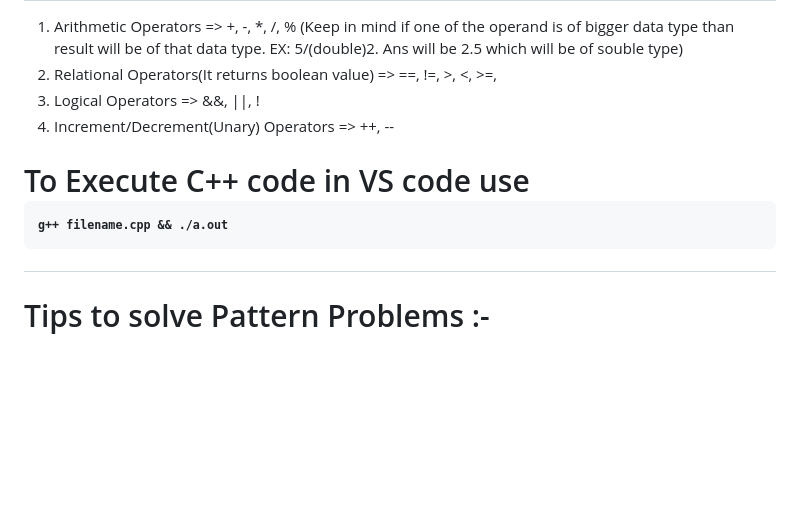
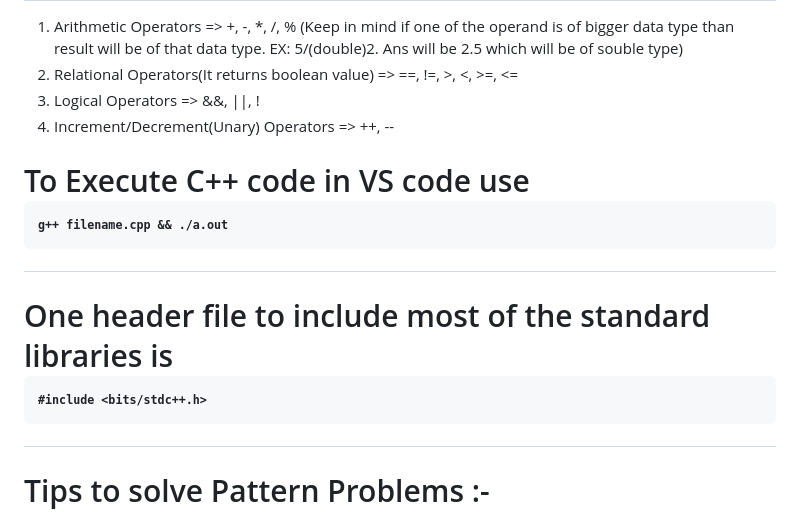
Before and after one commit to roshankumarsinha/DSA, a Markdown page: DSA-Theory/README.md, the part around the change. GitHub-like rendering; blank space fills up the shorter version.

Commit message:
Add header file

```diff
--- a/DSA-Theory/README.md
+++ b/DSA-Theory/README.md
@@ -23,11 +23,14 @@
     <h1>Operators</h1>
     <ol>
         <li>Arithmetic Operators => +, -, *, /, % (Keep in mind if one of the operand is of bigger data type than result will be of that data type. EX: 5/(double)2. Ans will be 2.5 which will be of souble type)</li>
-        <li>Relational Operators(It returns boolean value) => ==, !=, >, <, >=, <o=</li>
+        <li>Relational Operators(It returns boolean value) => ==, !=, >, <, >=, <=</li>
         <li>Logical Operators => &&, ||, !</li>
         <li>Increment/Decrement(Unary) Operators => ++, --</li>
     </ol>
 <h1>To Execute C++ code in VS code use <pre><code>g++ filename.cpp && ./a.out</code></pre></h1>
+<h1>
+    One header file to include most of the standard libraries is <pre><code>#include &lt;bits/stdc++.h&gt;</code></pre>
+</h1>
 <h1>Tips to solve Pattern Problems :-</h1>
     <ol>
         <li>Always try to solve pattern problems by breaking it into smaller parts.</li>
```
